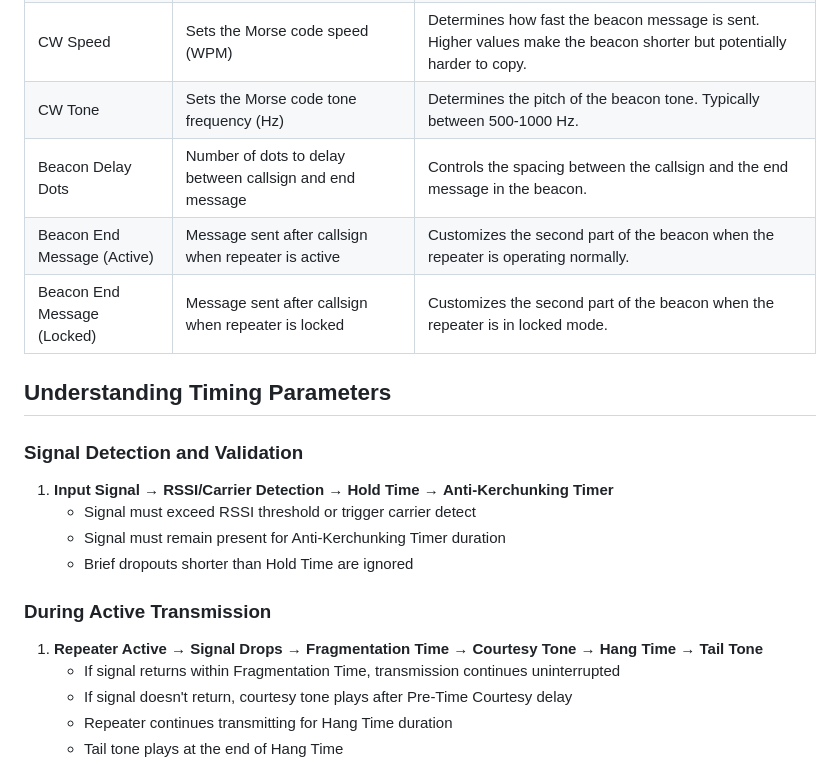
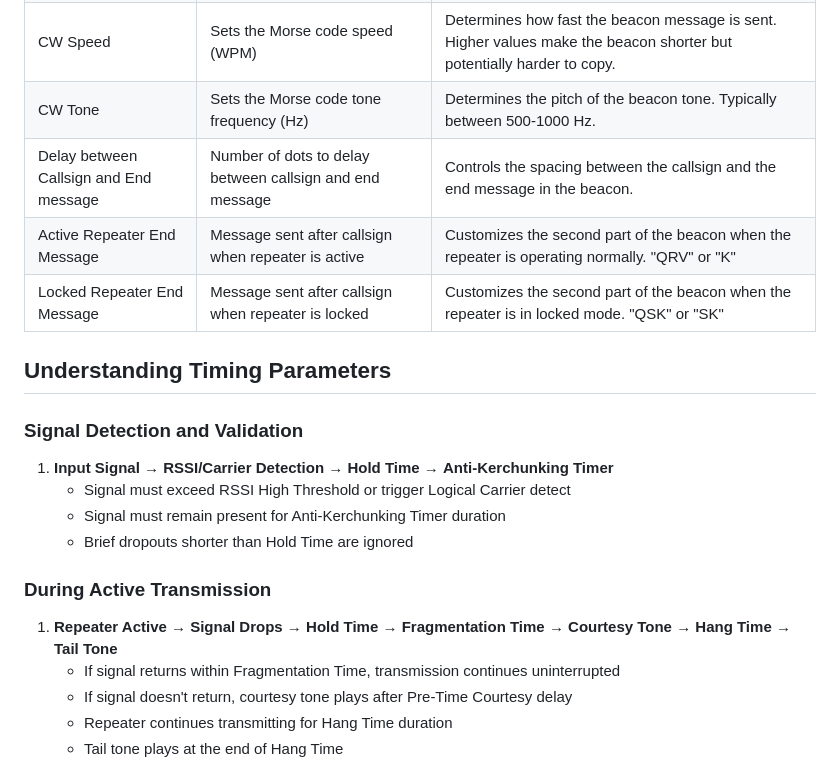
Before and after one commit to yo3hjv/HAM-Repeater-Controlle_-HArSeR-Controller-, a Markdown page: Settings.md, the part around the change printed below. Rendered like a GitHub page.

```diff
--- a/Settings.md
+++ b/Settings.md
@@ -84,20 +84,20 @@ This document explains how each setting in the ESP32 Repeater Controller web int
 | Beacon Interval | Time (minutes) between beacon transmissions | Controls how frequently the repeater sends its identification beacon. Longer intervals reduce beacon frequency. |
 | CW Speed | Sets the Morse code speed (WPM) | Determines how fast the beacon message is sent. Higher values make the beacon shorter but potentially harder to copy. |
 | CW Tone | Sets the Morse code tone frequency (Hz) | Determines the pitch of the beacon tone. Typically between 500-1000 Hz. |
-| Beacon Delay Dots | Number of dots to delay between callsign and end message | Controls the spacing between the callsign and the end message in the beacon. |
-| Beacon End Message (Active) | Message sent after callsign when repeater is active | Customizes the second part of the beacon when the repeater is operating normally. |
-| Beacon End Message (Locked) | Message sent after callsign when repeater is locked | Customizes the second part of the beacon when the repeater is in locked mode. |
+| Delay between Callsign and End message | Number of dots to delay between callsign and end message | Controls the spacing between the callsign and the end message in the beacon. |
+| Active Repeater End Message | Message sent after callsign when repeater is active | Customizes the second part of the beacon when the repeater is operating normally. "QRV" or "K" |
+| Locked Repeater End Message | Message sent after callsign when repeater is locked | Customizes the second part of the beacon when the repeater is in locked mode. "QSK" or "SK"|
 
 ## Understanding Timing Parameters
 
 ### Signal Detection and Validation
 1. **Input Signal** → **RSSI/Carrier Detection** → **Hold Time** → **Anti-Kerchunking Timer**
-   - Signal must exceed RSSI threshold or trigger carrier detect
+   - Signal must exceed RSSI High Threshold or trigger Logical Carrier detect
    - Signal must remain present for Anti-Kerchunking Timer duration
    - Brief dropouts shorter than Hold Time are ignored
 
 ### During Active Transmission
-1. **Repeater Active** → **Signal Drops** → **Fragmentation Time** → **Courtesy Tone** → **Hang Time** → **Tail Tone**
+1. **Repeater Active** → **Signal Drops** → **Hold Time** → **Fragmentation Time** → **Courtesy Tone** → **Hang Time** → **Tail Tone**
    - If signal returns within Fragmentation Time, transmission continues uninterrupted
    - If signal doesn't return, courtesy tone plays after Pre-Time Courtesy delay
    - Repeater continues transmitting for Hang Time duration
```
Also changed, not shown: other parts of Settings.md (+14 -13 lines).
